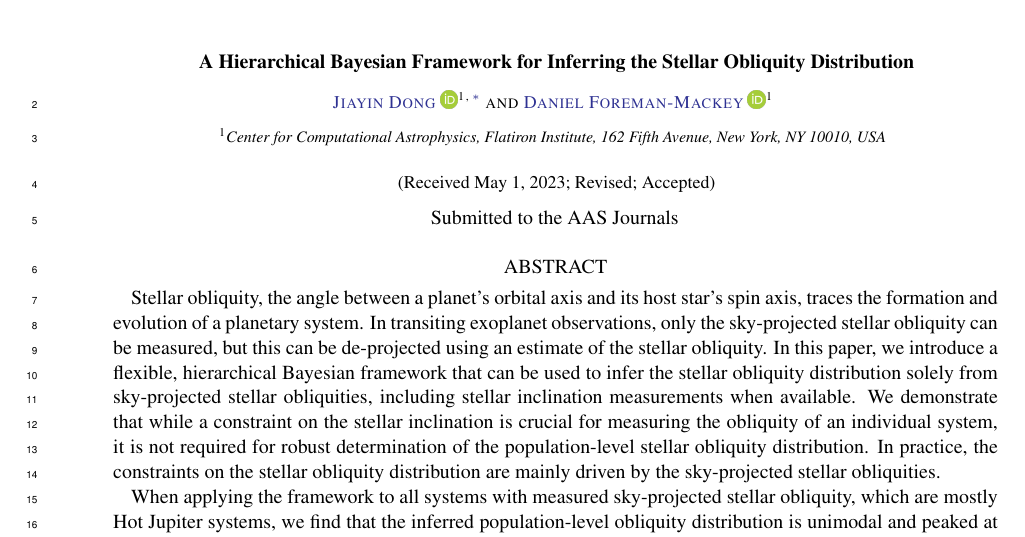
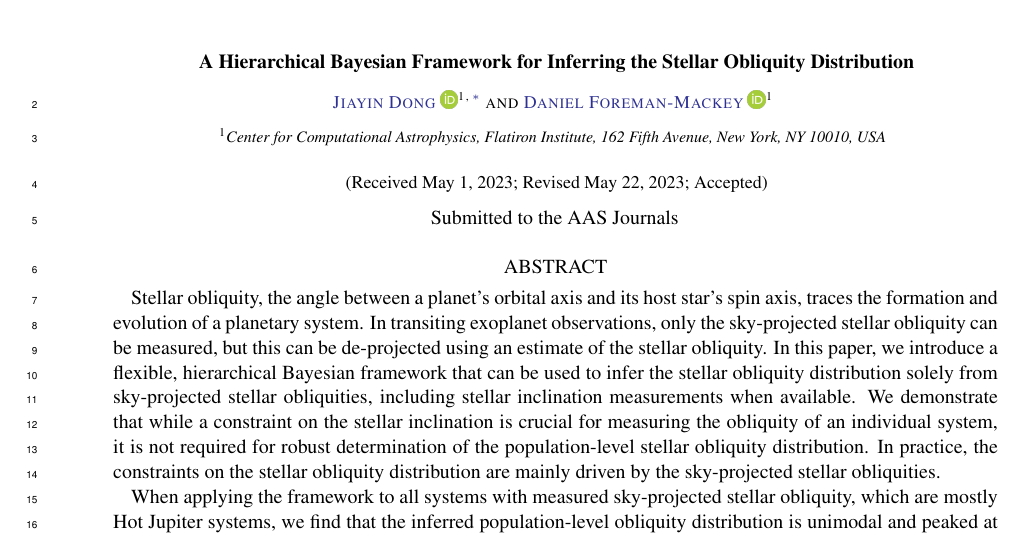
Before and after one commit to jiayindong/obliquity, a LaTeX paper (src/tex/ms.tex): part of page 1 of 9, cut so that both start at the same text. Compiled offline with pdfLaTeX; a LaTeX package or settings file that is missing is left out.

Commit message:
[showyourwork] overleaf sync

```diff
--- a/src/tex/ms.tex
+++ b/src/tex/ms.tex
@@ -38,7 +38,7 @@
 \affiliation{\FlatironCCA}
 
 \received{May 1, 2023}
-\revised{}
+\revised{\today}
 \accepted{}
 
 \submitjournal{the AAS Journals}
```
